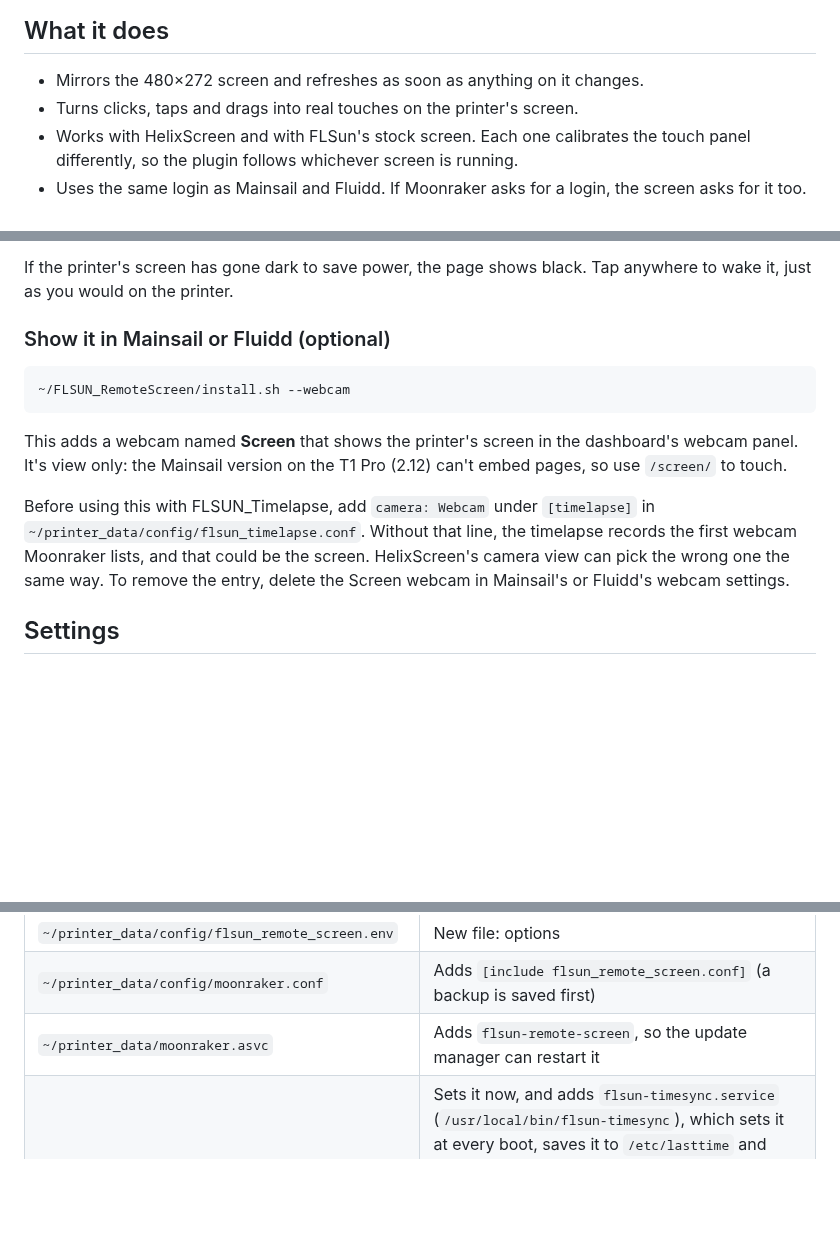
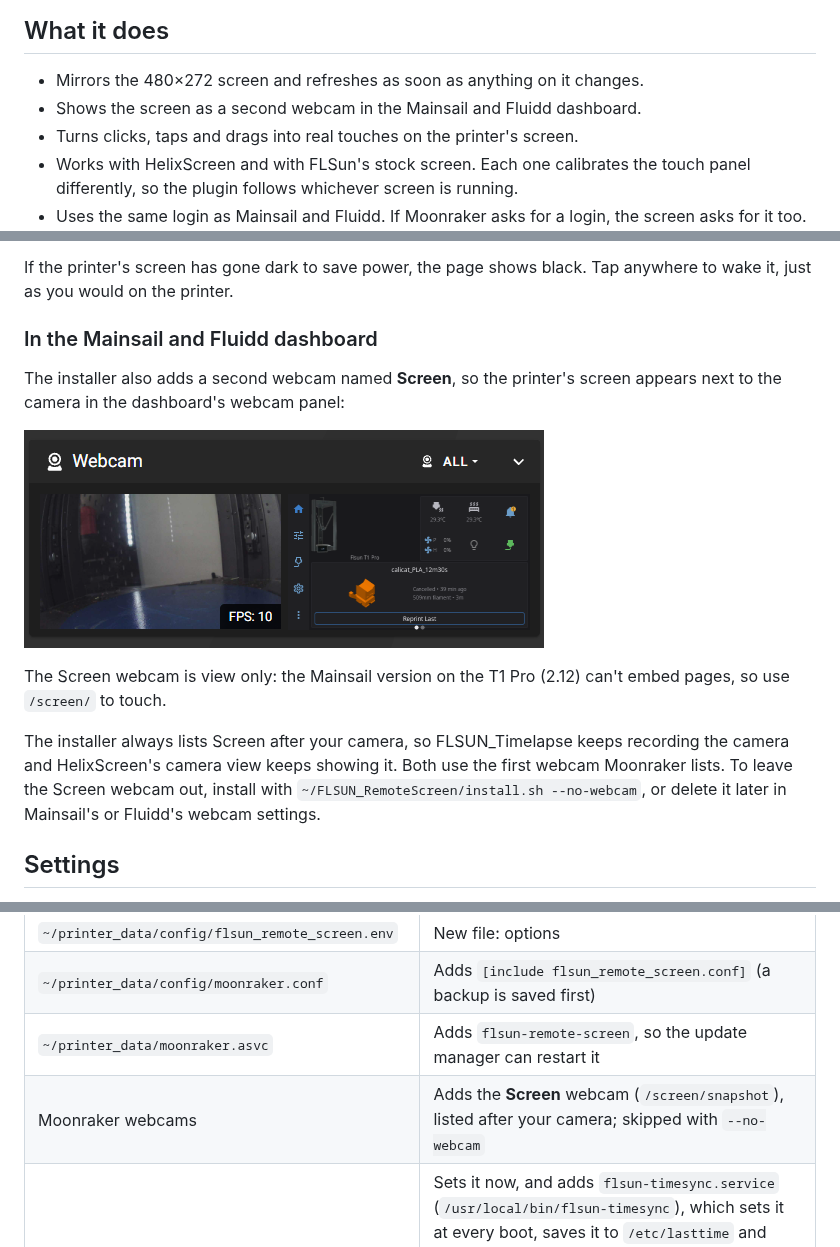
Before and after one commit to DIEHARDave/FLSUN_RemoteScreen, a Markdown page: README.md, 3 parts joined by grey strips. Drawn GitHub-style; pictures changed too: docs/mainsail-webcam.png (added); blank space fills up the shorter version.

````diff
--- a/README.md
+++ b/README.md
@@ -7,6 +7,7 @@ Open `http://<printer-ip>/screen/` to see the printer's screen live. Click or ta
 ## What it does
 
 - Mirrors the 480×272 screen and refreshes as soon as anything on it changes.
+- Shows the screen as a second webcam in the Mainsail and Fluidd dashboard.
 - Turns clicks, taps and drags into real touches on the printer's screen.
 - Works with HelixScreen and with FLSun's stock screen. Each one calibrates the touch panel differently, so the plugin follows whichever screen is running.
 - Uses the same login as Mainsail and Fluidd. If Moonraker asks for a login, the screen asks for it too.
@@ -44,15 +45,15 @@ Open `http://<printer-ip>/screen/` in a browser. The dot in the top-right corner
 
 If the printer's screen has gone dark to save power, the page shows black. Tap anywhere to wake it, just as you would on the printer.
 
-### Show it in Mainsail or Fluidd (optional)
+### In the Mainsail and Fluidd dashboard
 
-```sh
-~/FLSUN_RemoteScreen/install.sh --webcam
-```
+The installer also adds a second webcam named **Screen**, so the printer's screen appears next to the camera in the dashboard's webcam panel:
 
-This adds a webcam named **Screen** that shows the printer's screen in the dashboard's webcam panel. It's view only: the Mainsail version on the T1 Pro (2.12) can't embed pages, so use `/screen/` to touch.
+![The camera and the printer's screen side by side in Mainsail's webcam panel](docs/mainsail-webcam.png)
 
-Before using this with FLSUN_Timelapse, add `camera: Webcam` under `[timelapse]` in `~/printer_data/config/flsun_timelapse.conf`. Without that line, the timelapse records the first webcam Moonraker lists, and that could be the screen. HelixScreen's camera view can pick the wrong one the same way. To remove the entry, delete the Screen webcam in Mainsail's or Fluidd's webcam settings.
+The Screen webcam is view only: the Mainsail version on the T1 Pro (2.12) can't embed pages, so use `/screen/` to touch.
+
+The installer always lists Screen after your camera, so FLSUN_Timelapse keeps recording the camera and HelixScreen's camera view keeps showing it. Both use the first webcam Moonraker lists. To leave the Screen webcam out, install with `~/FLSUN_RemoteScreen/install.sh --no-webcam`, or delete it later in Mainsail's or Fluidd's webcam settings.
 
 ## Settings
 
@@ -79,6 +80,7 @@ If you recalibrate HelixScreen's touch, the remote screen picks up the new calib
 | `~/printer_data/config/flsun_remote_screen.env` | New file: options |
 | `~/printer_data/config/moonraker.conf` | Adds `[include flsun_remote_screen.conf]` (a backup is saved first) |
 | `~/printer_data/moonraker.asvc` | Adds `flsun-remote-screen`, so the update manager can restart it |
+| Moonraker webcams | Adds the **Screen** webcam (`/screen/snapshot`), listed after your camera; skipped with `--no-webcam` |
 | System clock | Sets it now, and adds `flsun-timesync.service` (`/usr/local/bin/flsun-timesync`), which sets it at every boot, saves it to `/etc/lasttime` and restarts ntpd. FLSun's `/etc/monitor` restores the date from that file at each boot but, because of a bug, never updates it, so without this fix the clock returns to the same old date after every boot |
 | `/etc/ssl/certs` | Rebuilds the missing certificate links (`update-ca-certificates`) |
 | git | Reinstalls Debian's git package (2.20.1-2+deb10u9) to restore the https support FLSun deleted |
````
Also changed, not shown: 3 other files.
